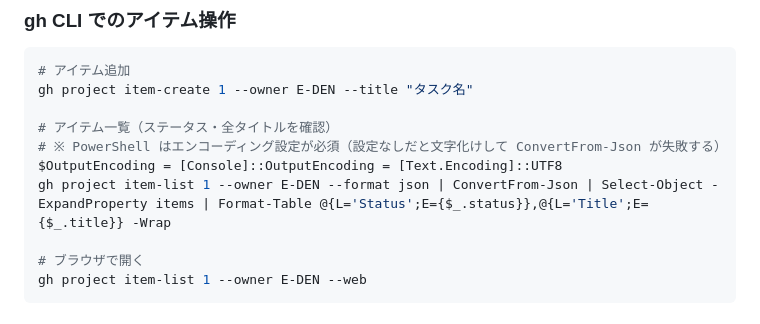
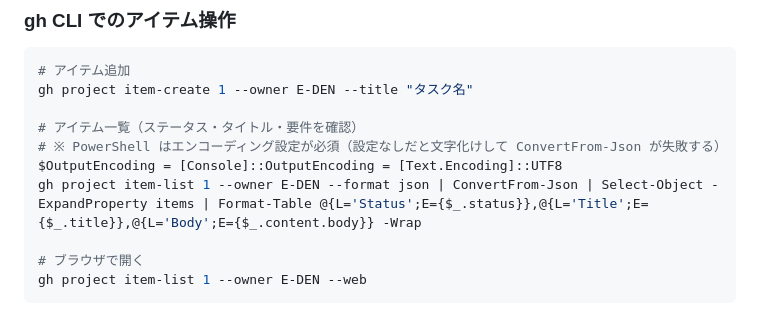
Before and after one commit to E-DEN/gentleman-frame, a Markdown page: CONTRIBUTING.md, the part around the change. GitHub-like rendering.

Commit message:
docs: add Body column to item-list command in CONTRIBUTING

```diff
--- a/CONTRIBUTING.md
+++ b/CONTRIBUTING.md
@@ -111,10 +111,10 @@ node server/proxy.js
 # アイテム追加
 gh project item-create 1 --owner E-DEN --title "タスク名"
 
-# アイテム一覧（ステータス・全タイトルを確認）
+# アイテム一覧（ステータス・タイトル・要件を確認）
 # ※ PowerShell はエンコーディング設定が必須（設定なしだと文字化けして ConvertFrom-Json が失敗する）
 $OutputEncoding = [Console]::OutputEncoding = [Text.Encoding]::UTF8
-gh project item-list 1 --owner E-DEN --format json | ConvertFrom-Json | Select-Object -ExpandProperty items | Format-Table @{L='Status';E={$_.status}},@{L='Title';E={$_.title}} -Wrap
+gh project item-list 1 --owner E-DEN --format json | ConvertFrom-Json | Select-Object -ExpandProperty items | Format-Table @{L='Status';E={$_.status}},@{L='Title';E={$_.title}},@{L='Body';E={$_.content.body}} -Wrap
 
 # ブラウザで開く
 gh project item-list 1 --owner E-DEN --web
```
